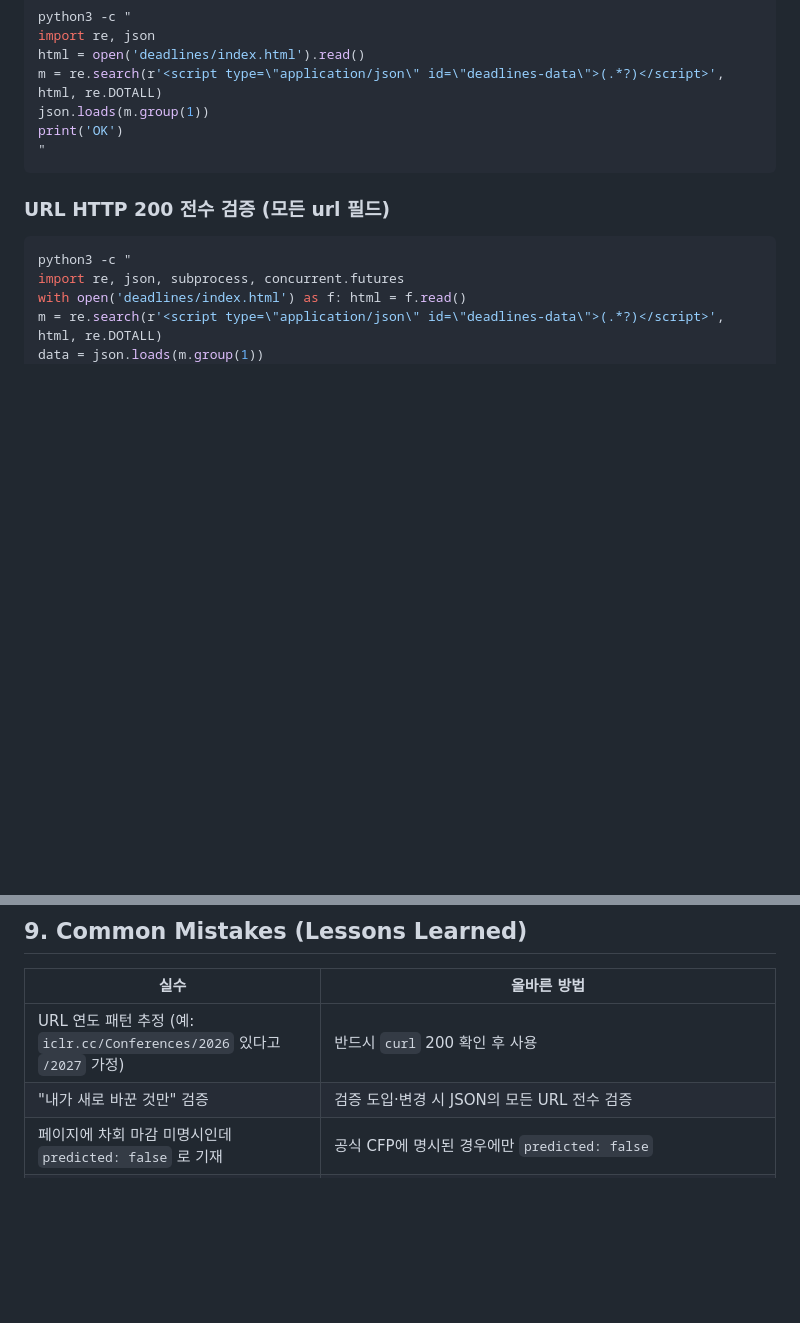
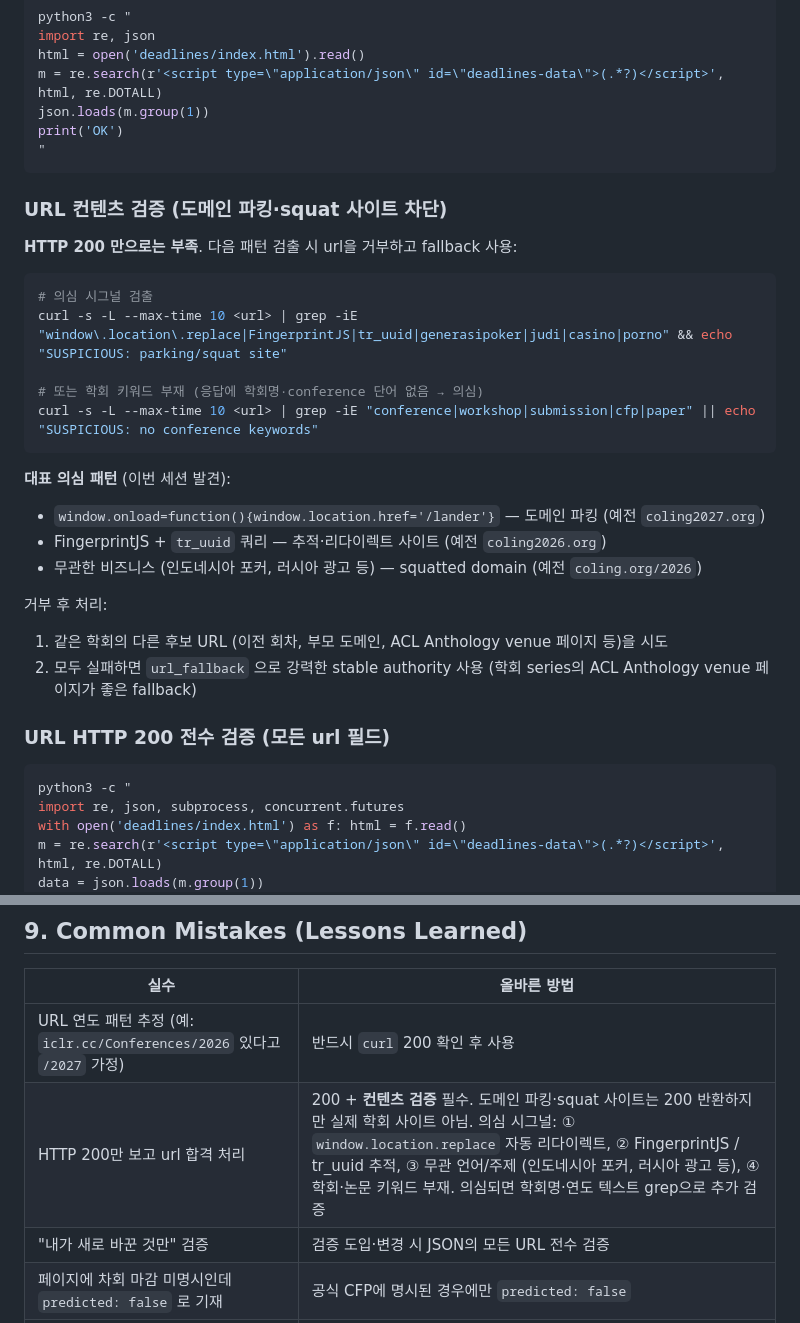
Before and after one commit to hufs-dilab/hufs-dilab.github.io, a Markdown page: deadlines/CLAUDE.md, 2 parts joined by grey strips. Rendered like a GitHub page; blank space fills up the shorter version.

Commit message:
[hufs-dilab.github.io] Add URL content verification rule (block parking/squat sites)
HTTP 200 alone is insufficient — domain parking and squatted domains return
200 too. Add content grep step to detect:
- window.location.replace auto-redirects (parking lander)
- FingerprintJS + tr_uuid tracking (redirect chains)
- Squatted domains (poker/casino/unrelated business)
- Missing conference keywords (conference/workshop/cfp/paper)

When suspicious, fall back to stable authority (ACL Anthology venue page,
parent domain, prior cycle site).

Lessons from coling2026.org / coling2027.org / coling.org/2026 — all returned
HTTP 200 but were not real conference sites.

Co-Authored-By: claude-flow <ruv@ruv.net>

````diff
--- a/deadlines/CLAUDE.md
+++ b/deadlines/CLAUDE.md
@@ -268,6 +268,27 @@ print('OK')
 "
 ```
 
+### URL 컨텐츠 검증 (도메인 파킹·squat 사이트 차단)
+
+**HTTP 200 만으로는 부족**. 다음 패턴 검출 시 url을 거부하고 fallback 사용:
+
+```bash
+# 의심 시그널 검출
+curl -s -L --max-time 10 <url> | grep -iE "window\.location\.replace|FingerprintJS|tr_uuid|generasipoker|judi|casino|porno" && echo "SUSPICIOUS: parking/squat site"
+
+# 또는 학회 키워드 부재 (응답에 학회명·conference 단어 없음 → 의심)
+curl -s -L --max-time 10 <url> | grep -iE "conference|workshop|submission|cfp|paper" || echo "SUSPICIOUS: no conference keywords"
+```
+
+**대표 의심 패턴** (이번 세션 발견):
+- `window.onload=function(){window.location.href='/lander'}` — 도메인 파킹 (예전 `coling2027.org`)
+- FingerprintJS + `tr_uuid` 쿼리 — 추적·리다이렉트 사이트 (예전 `coling2026.org`)
+- 무관한 비즈니스 (인도네시아 포커, 러시아 광고 등) — squatted domain (예전 `coling.org/2026`)
+
+거부 후 처리:
+1. 같은 학회의 다른 후보 URL (이전 회차, 부모 도메인, ACL Anthology venue 페이지 등)을 시도
+2. 모두 실패하면 `url_fallback` 으로 강력한 stable authority 사용 (학회 series의 ACL Anthology venue 페이지가 좋은 fallback)
+
 ### URL HTTP 200 전수 검증 (모든 url 필드)
 
 ```bash
@@ -478,6 +499,7 @@ UI의 `FLAGS` 객체 (`index.html` 내 JS)에 국가명 → 이모지 매핑.
 | 실수 | 올바른 방법 |
 |---|---|
 | URL 연도 패턴 추정 (예: `iclr.cc/Conferences/2026` 있다고 `/2027` 가정) | 반드시 `curl` 200 확인 후 사용 |
+| HTTP 200만 보고 url 합격 처리 | 200 + **컨텐츠 검증** 필수. 도메인 파킹·squat 사이트는 200 반환하지만 실제 학회 사이트 아님. 의심 시그널: ① `window.location.replace` 자동 리다이렉트, ② FingerprintJS / tr_uuid 추적, ③ 무관 언어/주제 (인도네시아 포커, 러시아 광고 등), ④ 학회·논문 키워드 부재. 의심되면 학회명·연도 텍스트 grep으로 추가 검증 |
 | "내가 새로 바꾼 것만" 검증 | 검증 도입·변경 시 JSON의 모든 URL 전수 검증 |
 | 페이지에 차회 마감 미명시인데 `predicted: false` 로 기재 | 공식 CFP에 명시된 경우에만 `predicted: false` |
 | AoE 변환 시 `13:59` 로 잘못 변환 (구 README 오류) | 실제 변환값 **익일 `20:59` KST** |
````
